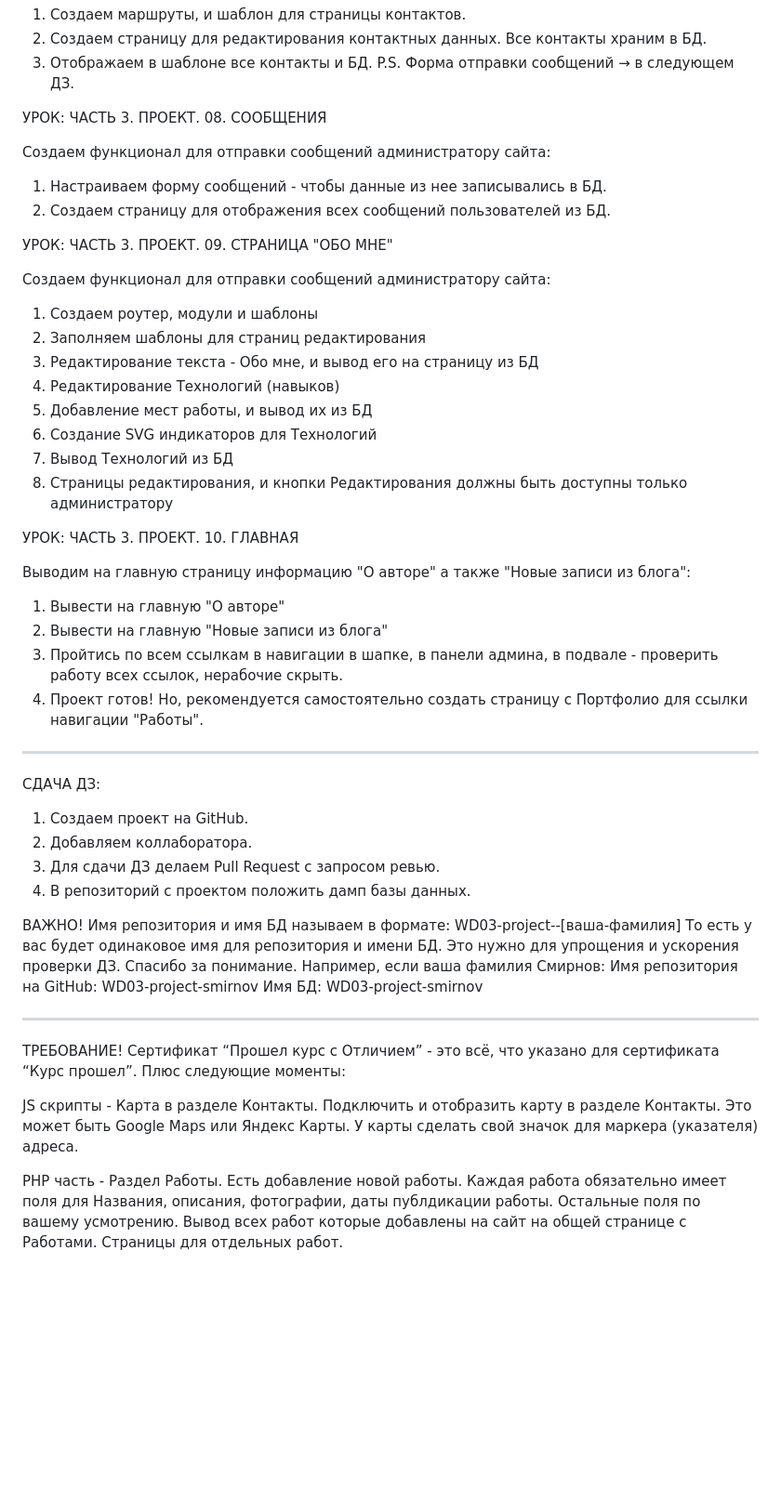
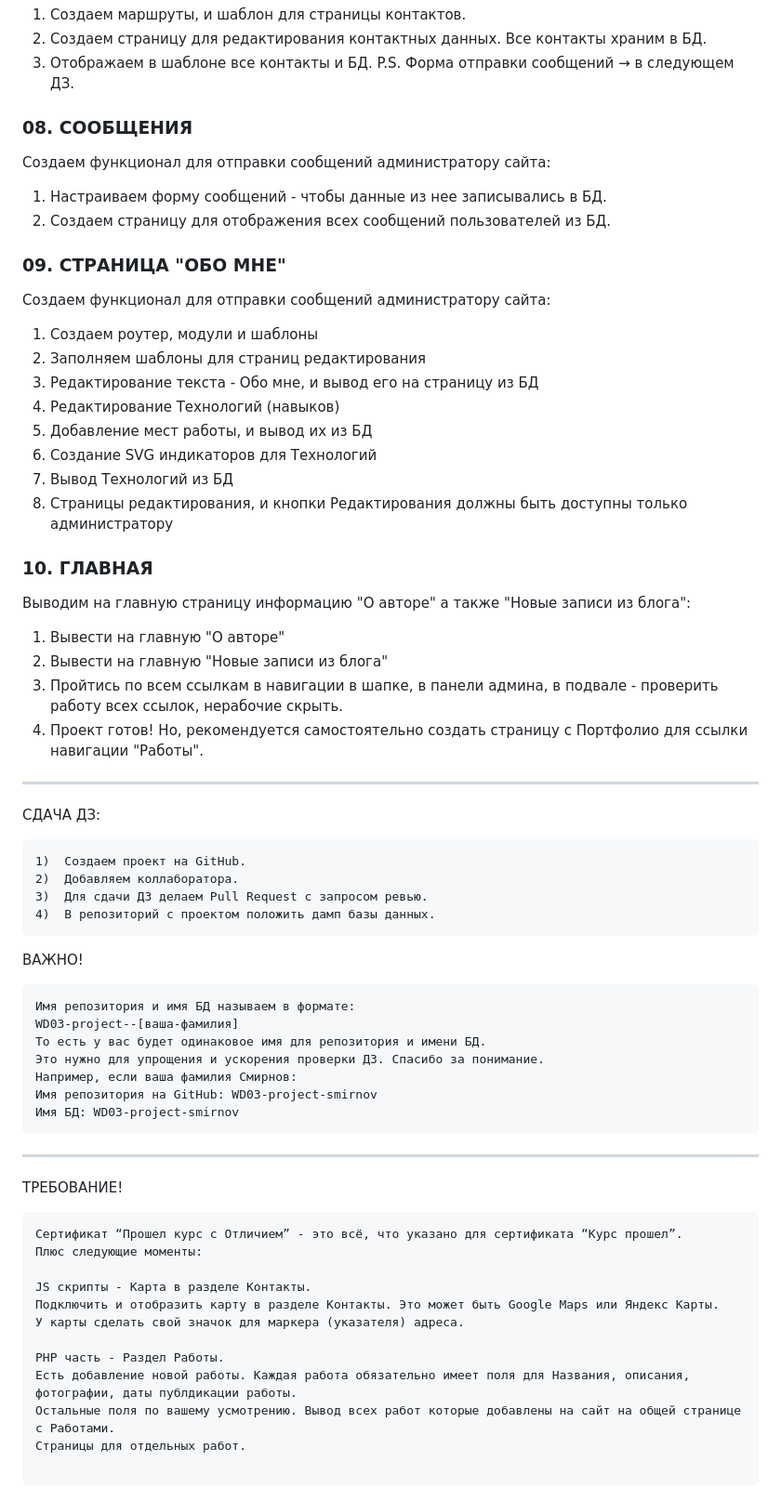
Before and after one commit to stanislavfor/webdev03-project-stanislavfor, a Markdown page: README.md, the part around one of its changes. Shown at 93% size. GitHub-like rendering; blank space fills up the shorter version.

````diff
--- a/README.md
+++ b/README.md
@@ -76,14 +76,14 @@ WEB DEV - ПОТОК 03
 P.S. Форма отправки сообщений → в следующем ДЗ.
 
 
-УРОК: ЧАСТЬ 3. ПРОЕКТ. 08. СООБЩЕНИЯ
+### 08. СООБЩЕНИЯ
 
 Создаем функционал для отправки сообщений администратору сайта:
 1) Настраиваем форму сообщений - чтобы данные из нее записывались в БД.
 2) Создаем страницу для отображения всех сообщений пользователей из БД.
 
 
-УРОК: ЧАСТЬ 3. ПРОЕКТ. 09. СТРАНИЦА "ОБО МНЕ"
+### 09. СТРАНИЦА "ОБО МНЕ"
 
 Создаем функционал для отправки сообщений администратору сайта:
 1) Создаем роутер, модули и шаблоны
@@ -96,7 +96,7 @@ P.S. Форма отправки сообщений → в следующем Д
 8) Страницы редактирования, и кнопки Редактирования должны быть доступны только администратору
 
 
-УРОК: ЧАСТЬ 3. ПРОЕКТ. 10. ГЛАВНАЯ
+### 10. ГЛАВНАЯ
 
 Выводим на главную страницу информацию "О авторе" а также "Новые записи из блога":
 1) Вывести на главную "О авторе"
@@ -106,13 +106,17 @@ P.S. Форма отправки сообщений → в следующем Д
 
 
 ______________________________________________________
+
 СДАЧА ДЗ:
+```
 1)  Создаем проект на GitHub.
 2)  Добавляем коллаборатора.
 3)  Для сдачи ДЗ делаем Pull Request с запросом ревью.
 4)  В репозиторий с проектом положить дамп базы данных.
+```
 
 ВАЖНО!
+```
 Имя репозитория и имя БД называем в формате:
 WD03-project--[ваша-фамилия]
 То есть у вас будет одинаковое имя для репозитория и имени БД.
@@ -120,14 +124,22 @@ WD03-project--[ваша-фамилия]
 Например, если ваша фамилия Смирнов:
 Имя репозитория на GitHub: WD03-project-smirnov
 Имя БД: WD03-project-smirnov
+```
 
 
 ______________________________________________________
 ТРЕБОВАНИЕ!
-Сертификат “Прошел курс с Отличием” - это всё, что указано для сертификата “Курс прошел”. Плюс следующие моменты:
+```
+Сертификат “Прошел курс с Отличием” - это всё, что указано для сертификата “Курс прошел”.
+Плюс следующие моменты:
 
 JS скрипты - Карта в разделе Контакты.
-Подключить и отобразить карту в разделе Контакты. Это может быть Google Maps или Яндекс Карты. У карты сделать свой значок для маркера (указателя) адреса.
+Подключить и отобразить карту в разделе Контакты. Это может быть Google Maps или Яндекс Карты.
+У карты сделать свой значок для маркера (указателя) адреса.
 
 PHP часть - Раздел Работы.
-Есть добавление новой работы. Каждая работа обязательно имеет поля для Названия, описания, фотографии, даты публдикации работы. Остальные поля по вашему усмотрению. Вывод всех работ которые добавлены на сайт на общей странице с Работами. Страницы для отдельных работ.
+Есть добавление новой работы. Каждая работа обязательно имеет поля для Названия, описания, фотографии, даты публдикации работы.
+Остальные поля по вашему усмотрению. Вывод всех работ которые добавлены на сайт на общей странице с Работами.
+Страницы для отдельных работ.
+
+```
````
Also changed, not shown: other parts of README.md (+8 -8 lines).
